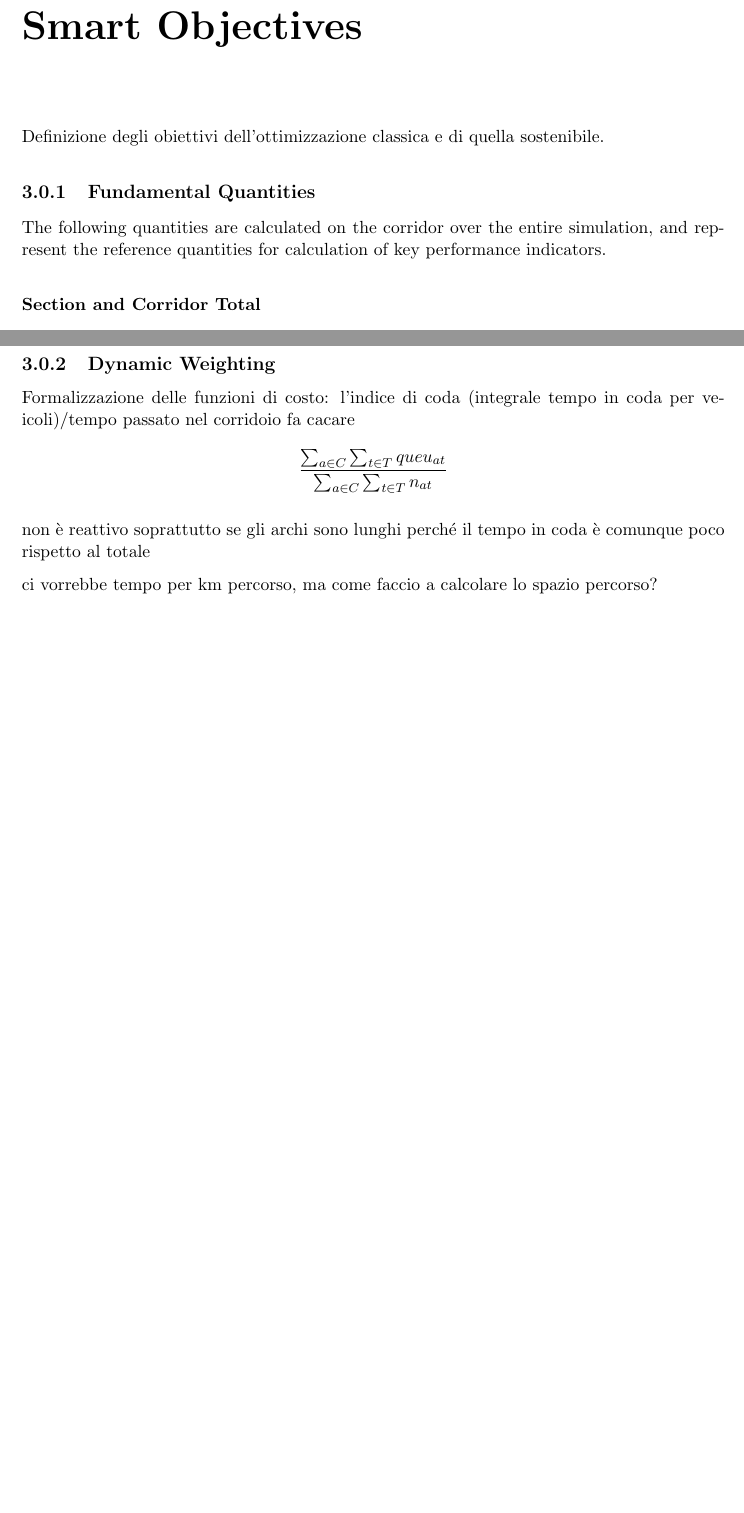
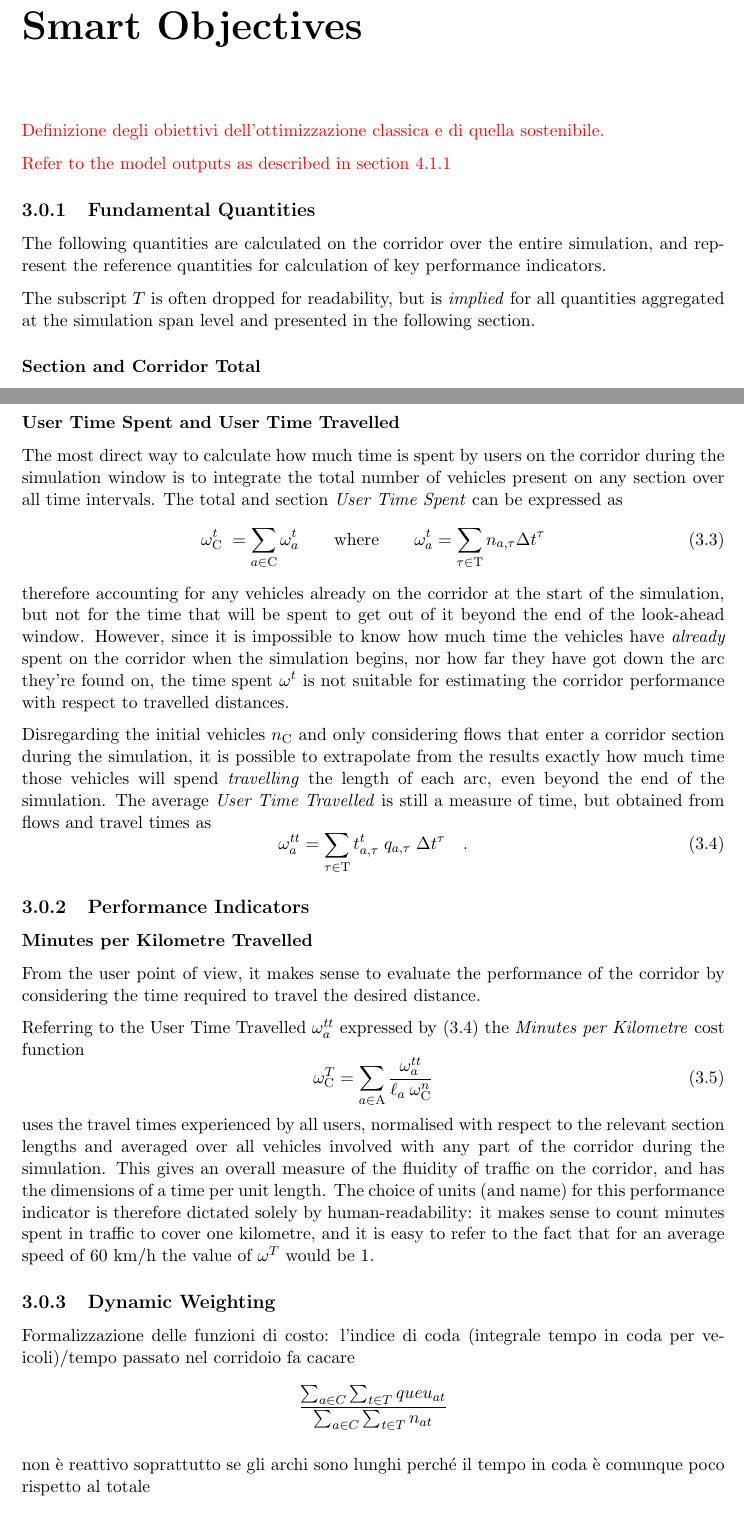
Before and after one commit to pietro-mesch/TESIPHD, a LaTeX book (Bozza.tex, which reads chapters/obiettiviIntelligenti.tex, mzk.sty, mzkvar.sty): two parts of pages 13 and 14 of 17 before the commit and two parts of pages 15 and 16 of 23 after it, joined at a grey line, cut so that both start at the same text, the shorter picture padded with empty space. Compiled offline with pdfLaTeX.

Commit message:
sonocottoperstasera

```diff
--- a/chapters/obiettiviIntelligenti.tex
+++ b/chapters/obiettiviIntelligenti.tex
@@ -1,8 +1,12 @@
 \chapter{Smart Objectives}
-Definizione degli obiettivi dell'ottimizzazione classica e di quella sostenibile.
+\todo{Definizione degli obiettivi dell'ottimizzazione classica e di quella sostenibile.}
+
+\todo{Refer to the model outputs as described in section \ref{s:output}}
 
 \subsection{Fundamental Quantities}
 The following quantities are calculated on the corridor over the entire simulation, and represent the reference quantities for calculation of key performance indicators.
+
+The subscript $T$ is often dropped for readability, but is \emph{implied} for all quantities aggregated at the simulation span level and presented in the following section.
 
 \subsubsection*{Section and Corridor Total}
 The \emph{section total} is defined as the integral of the inflow to a given section of the corridor $a \in \corridor$, obtained piecewise in this case, as the total number of vehicles entered during each interval of the simulation window:
@@ -22,8 +26,38 @@ This reflects the fact that the corridor is being used \emph{more} if vehicles t
 
 The total inflow index $\total{\corridor}$ covers an important role as a \emph{checksum}, since it ensures that any improvements in other cumulative indices are not really due to the corridor accepting fewer vehicles because of a deterioration in the traffic conditions.
 
+\subsubsection*{User Time Spent and User Time Travelled}
+The most direct way to calculate how much time is spent by users on the corridor during the simulation window is to integrate the total number of vehicles present on any section over all time intervals. The total and section \emph{User Time Spent} can be expressed as
+\eq{eq:utspent}{
+\utspent{\corridor} \; = \sum_{a \in \corridor} \utspent{a} \qquad \mathrm{where}
+\qquad \utspent{a} = \sum_{\tau \in \simspan} \nveh{a,\tau} \simintd
+}
+therefore accounting for any vehicles already on the corridor at the start of the simulation, but not for the time that will be spent to get out of it beyond the end of the look-ahead window.
+However, since it is impossible to know how much time the vehicles have \emph{already} spent on the corridor when the simulation begins, nor how far they have got down the arc they're found on, the time spent $\utspent{}$ is not suitable for estimating the corridor performance with respect to travelled distances.
+
+Disregarding the initial vehicles $\nveh{\corridor}$ and only considering flows that enter a corridor section during the simulation, it is possible to extrapolate from the results exactly how much time those vehicles will spend \emph{travelling} the length of each arc, even beyond the end of the simulation. The average \emph{User Time Travelled} is still a measure of time, but obtained from flows and travel times as
+\eq[.]{eq:uttravelled}{
+\uttravelled{a} = \sum_{\tau \in \simspan} \traveltime{a,\tau} \; \inflow_{a,\tau} \; \simintd
+}
+
+\subsection{Performance Indicators}
+
+\subsubsection{Minutes per Kilometre Travelled}
+From the user point of view, it makes sense to evaluate the performance of the corridor by considering the time required to travel the desired distance.
+
+Referring to the User Time Travelled $\uttravelled{a}$ expressed by \eqref{eq:uttravelled} the \emph{Minutes per Kilometre} cost function
+\eq[]{eq:timedist}{
+\timedist{\corridor} =
+\sum_{a \in \arcset}
+\frac{\uttravelled{a}}{\length_a \: \total{\corridor}}
+}
+uses the travel times experienced by all users, normalised with respect to the relevant section lengths and averaged over all vehicles involved with any part of the corridor during the simulation. This gives an overall measure of the fluidity of traffic on the corridor, and has the dimensions of a time per unit length. The choice of units (and name) for this performance indicator is therefore dictated solely by human-readability: it makes sense to count minutes spent in traffic to cover one kilometre, and it is easy to refer to the fact that for an average speed of 60 km/h the value of $\timedist{}$ would be 1.
+
 
 \subsection{Dynamic Weighting}
+
+
+
 Formalizzazione delle funzioni di costo:
 l'indice di coda (integrale tempo in coda per veicoli)/tempo passato nel corridoio fa cacare
 $$
@@ -31,8 +65,6 @@ $$
 $$
 
 non è reattivo soprattutto se gli archi sono lunghi perché il tempo in coda è comunque poco rispetto al totale
-
-ci vorrebbe tempo per km percorso, ma come faccio a calcolare lo spazio percorso?
 
 
 Numero di fermate non è male, calcolato come integrale dell'aumento della QUEU in ogni intervallo, corretto aggiungendo l'eventuale deflusso se la coda alla fine dell'intervallo non si è azzerata.
--- a/mzk.sty
+++ b/mzk.sty
@@ -9,11 +9,17 @@
 \usepackage{amssymb}
 \usepackage{ifthen}
 
+%editing
+\newcommand{\todo}[1]{
+\textcolor{red}{#1}
+}
+
 %captions
 \usepackage[font=small,labelfont=sc,labelsep=endash,width=0.85\textwidth]{caption}
 
 %references
 \usepackage[square]{natbib}
+\usepackage[unicode, hidelinks]{hyperref}
 
 %paragraph and spacing
 \usepackage{parskip}
--- a/mzkvar.sty
+++ b/mzkvar.sty
@@ -26,7 +26,13 @@
 \newcommand{\toffs}[1]{t_{#1}^O}
 \newcommand{\tclear}[1]{t_{#1}^Q}
 
+\newcommand{\nveh}[1]{n_{#1}}
+\newcommand{\traveltime}[1]{t_{#1}^t}
+
 \newcommand{\stopratio}[1]{\omega_{#1}^{S}}
 \newcommand{\avgdelay}[1]{\omega_{#1}^{D}}
+\newcommand{\timedist}[1]{\omega_{#1}^{T}}
+\newcommand{\utspent}[1]{\omega_{#1}^{t}}
+\newcommand{\uttravelled}[1]{\omega_{#1}^{tt}}
 
 \newcommand{\total}[1]{\omega_{#1}^{n}}
```
Also changed, not shown: Bozza.tex (+2 -0 lines), chapters/aboutNotation.tex (+7 -2 lines), chapters/ottimizzatoreGenetico.tex (+2 -0 lines), chapters/visualisation.tex (added, +2 -0 lines), chapters/obiettiviIntelligenti.tex (3 more changed lines), 2 other files.
